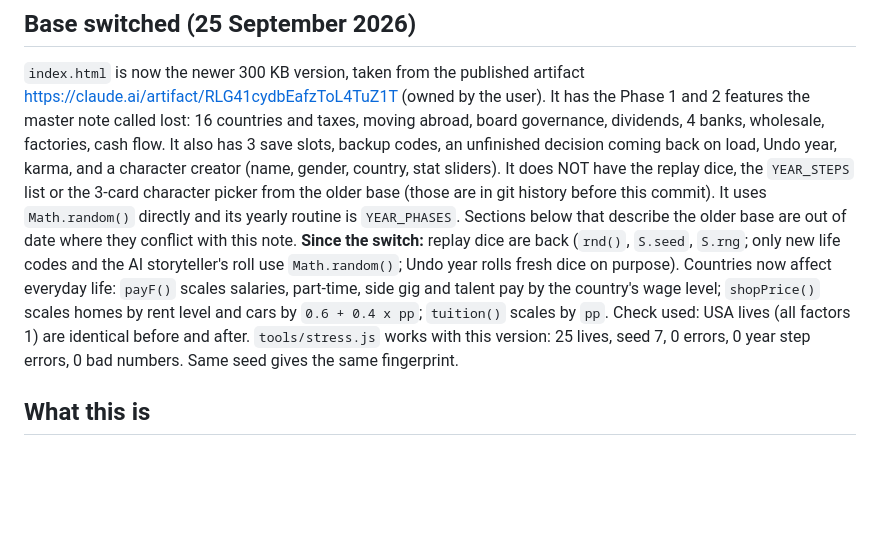
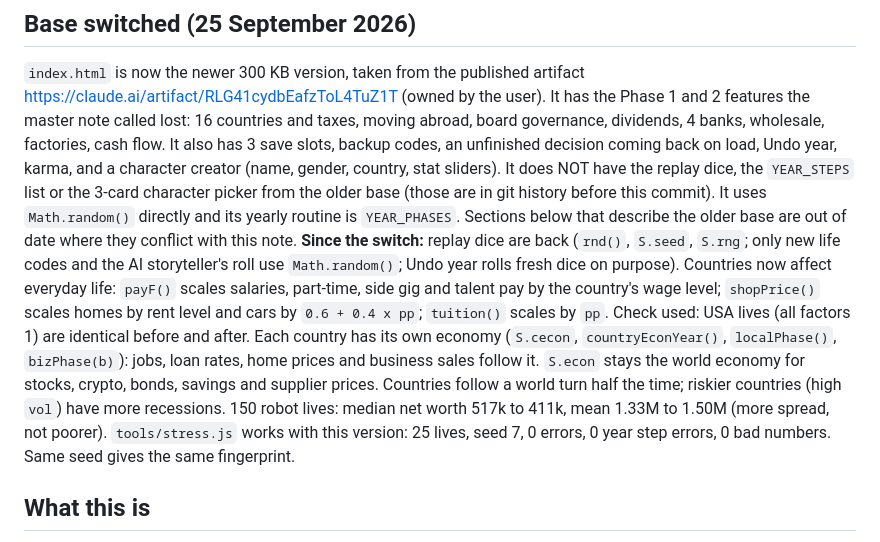
Before and after one commit to taiyiweii-spec/onelife, a Markdown page: HANDOFF.md, the part around the change. Drawn GitHub-style; blank space fills up the shorter version.

Commit message:
Handoff: note country economies
Co-Authored-By: Claude Opus 5.5 <noreply@anthropic.com>
Claude-Session: https://claude.ai/code/session_01DwLLMzuTWTy7EXsvDXGbPJ

```diff
--- a/HANDOFF.md
+++ b/HANDOFF.md
@@ -5,7 +5,7 @@ Read this first, then `docs/MASTER_NOTE.md` for the full game design.
 ## Base switched (25 September 2026)
 `index.html` is now the newer 300 KB version, taken from the published artifact https://claude.ai/artifact/RLG41cydbEafzToL4TuZ1T (owned by the user). It has the Phase 1 and 2 features the master note called lost: 16 countries and taxes, moving abroad, board governance, dividends, 4 banks, wholesale, factories, cash flow. It also has 3 save slots, backup codes, an unfinished decision coming back on load, Undo year, karma, and a character creator (name, gender, country, stat sliders).
 It does NOT have the replay dice, the `YEAR_STEPS` list or the 3-card character picker from the older base (those are in git history before this commit). It uses `Math.random()` directly and its yearly routine is `YEAR_PHASES`. Sections below that describe the older base are out of date where they conflict with this note.
-**Since the switch:** replay dice are back (`rnd()`, `S.seed`, `S.rng`; only new life codes and the AI storyteller's roll use `Math.random()`; Undo year rolls fresh dice on purpose). Countries now affect everyday life: `payF()` scales salaries, part-time, side gig and talent pay by the country's wage level; `shopPrice()` scales homes by rent level and cars by `0.6 + 0.4 x pp`; `tuition()` scales by `pp`. Check used: USA lives (all factors 1) are identical before and after.
+**Since the switch:** replay dice are back (`rnd()`, `S.seed`, `S.rng`; only new life codes and the AI storyteller's roll use `Math.random()`; Undo year rolls fresh dice on purpose). Countries now affect everyday life: `payF()` scales salaries, part-time, side gig and talent pay by the country's wage level; `shopPrice()` scales homes by rent level and cars by `0.6 + 0.4 x pp`; `tuition()` scales by `pp`. Check used: USA lives (all factors 1) are identical before and after. Each country has its own economy (`S.cecon`, `countryEconYear()`, `localPhase()`, `bizPhase(b)`): jobs, loan rates, home prices and business sales follow it. `S.econ` stays the world economy for stocks, crypto, bonds, savings and supplier prices. Countries follow a world turn half the time; riskier countries (high `vol`) have more recessions. 150 robot lives: median net worth 517k to 411k, mean 1.33M to 1.50M (more spread, not poorer).
 `tools/stress.js` works with this version: 25 lives, seed 7, 0 errors, 0 year step errors, 0 bad numbers. Same seed gives the same fingerprint.
 
 ## What this is
```
